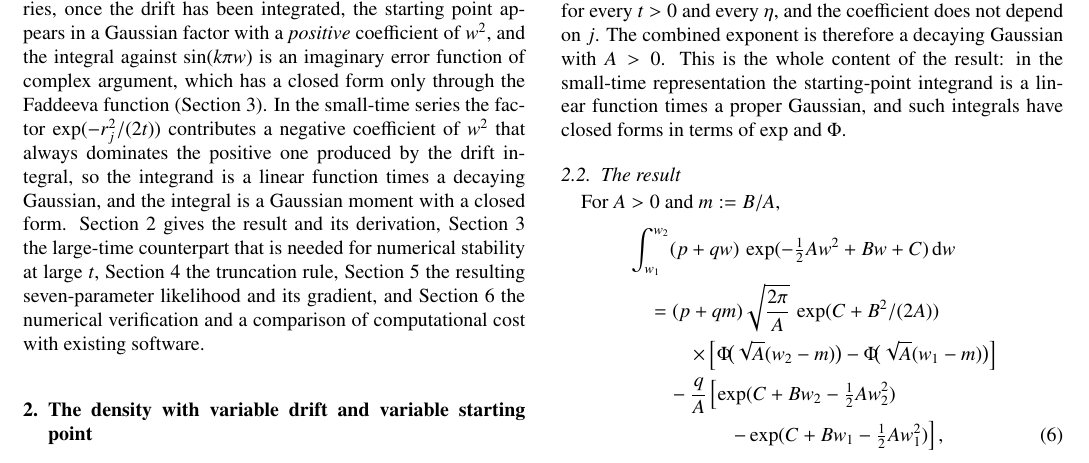
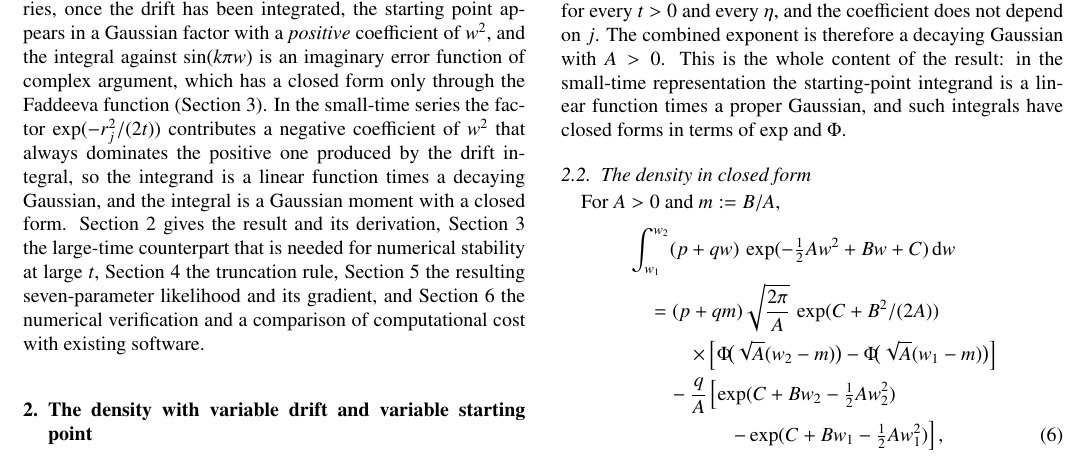
Before and after one commit to kiante-fernandez/ddm-starting-point-closed-form, a LaTeX paper (paper/main.tex): part of page 2 of 7, cut so that both start at the same text. Compiled offline with pdfLaTeX.

Commit message:
Section 2.2 retitled

```diff
--- a/paper/main.tex
+++ b/paper/main.tex
@@ -81,7 +81,7 @@ where $k_j = j$ and the upper sign apply for even $j$, and $k_j = j+1$ and the l
 \end{equation}
 for every $t > 0$ and every $\eta$, and the coefficient does not depend on $j$. The combined exponent is therefore a decaying Gaussian with $A > 0$. This is the whole content of the result: in the small-time representation the starting-point integrand is a linear function times a proper Gaussian, and such integrals have closed forms in terms of $\exp$ and $\Phi$.
 
-\subsection{The result}
+\subsection{The density in closed form}
 
 For $A > 0$ and $m := B/A$,
 \begin{align}
```
